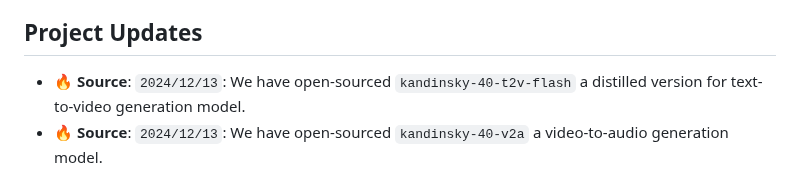
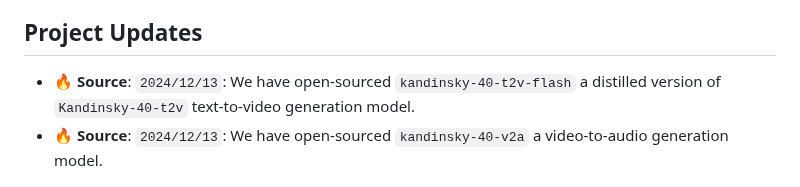
Before and after one commit to ai-forever/Kandinsky-4, a Markdown page: README.md, the part around the change. Drawn GitHub-style.

````diff
--- a/README.md
+++ b/README.md
@@ -16,7 +16,7 @@ In this repository, we provide a family of diffusion models to generate a video
 
 ## Project Updates
 
-- 🔥 **Source**: ```2024/12/13```: We have open-sourced `kandinsky-40-t2v-flash` a distilled version for text-to-video generation model.
+- 🔥 **Source**: ```2024/12/13```: We have open-sourced `kandinsky-40-t2v-flash` a distilled version of `Kandinsky-40-t2v` text-to-video generation model.
 - 🔥 **Source**: ```2024/12/13```: We have open-sourced `kandinsky-40-v2a` a video-to-audio generation model.
 
 ## Table of contents
````
